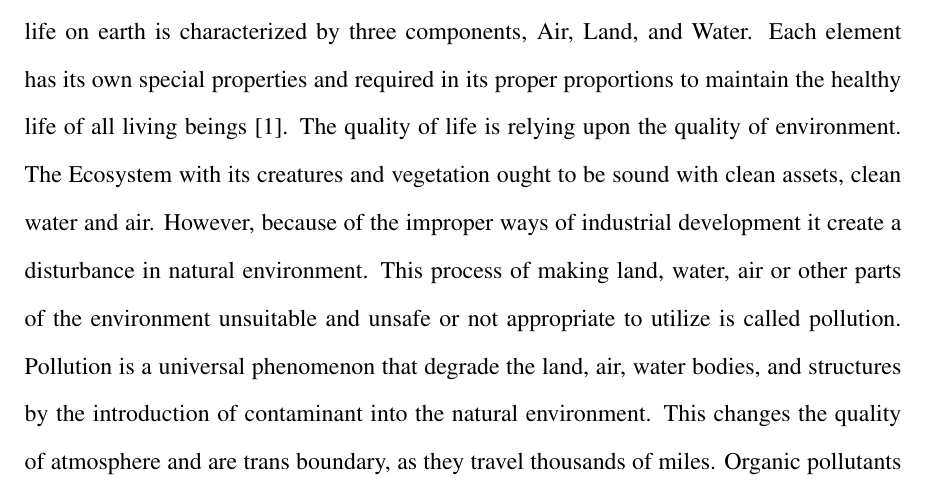
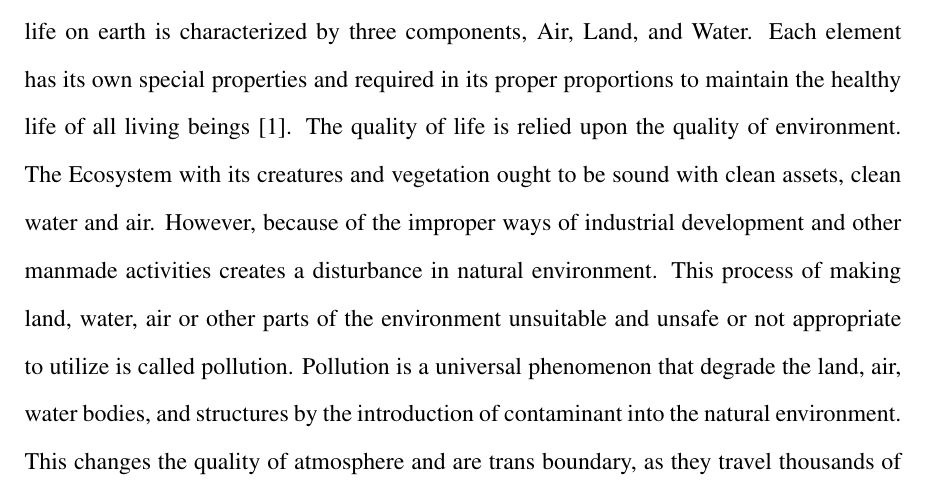
Before and after one commit to ashlinsaju/Thesis, a LaTeX thesis (Thesis.tex, which reads chapter1.tex): part of page 9 of 43, cut so that both start at the same text. Compiled offline with pdfLaTeX.

Commit message:
chapter 1 editing

```diff
--- a/chapter1.tex
+++ b/chapter1.tex
@@ -5,7 +5,7 @@
 
 
 
-Earth, Our home planet, is the only place in the known universe affirmed to host life. The life on earth is characterized by three components, Air, Land, and Water. Each element has its own special properties and required in its proper proportions to maintain the healthy life of all living beings \cite{environment}. The quality of life is relying upon the quality of environment. The Ecosystem with its creatures and vegetation ought to be sound with clean assets, clean water and air.  However, because of the improper ways of industrial development it create a disturbance in natural environment. This process of making land, water, air or other parts of the environment unsuitable and unsafe or not appropriate to utilize is called pollution. Pollution is a universal phenomenon that degrade the land, air, water bodies, and structures by the introduction of contaminant into the natural environment. This changes the quality of atmosphere and are trans boundary, as they travel thousands of miles. Organic pollutants are non-biodegradable and resist degradation by microorganisms; therefore they remain in the ecosystems for quite a while.
+Earth, Our home planet, is the only place in the known universe affirmed to host life. The life on earth is characterized by three components, Air, Land, and Water. Each element has its own special properties and required in its proper proportions to maintain the healthy life of all living beings \cite{environment}. The quality of life is relied upon the quality of environment. The Ecosystem with its creatures and vegetation ought to be sound with clean assets, clean water and air.  However, because of the improper ways of industrial development and  other manmade activities creates a disturbance in natural environment. This process of making land, water, air or other parts of the environment unsuitable and unsafe or not appropriate to utilize is called pollution. Pollution is a universal phenomenon that degrade the land, air, water bodies, and structures by the introduction of contaminant into the natural environment. This changes the quality of atmosphere and are trans boundary, as they travel thousands of miles. Organic pollutants are non-biodegradable and resist degradation by microorganisms; therefore they remain in the ecosystems for quite a while.
 The environmental scientists these days mainly facing problems related to the global warming. Out of different types of pollutions, air pollution play a major for global warming. Air contamination alludes to the release of pollutants into the air that is unfavorable to human wellbeing and the planet in general. Air pollution is stated as a complex mixture of gases and particles whose sources and composition vary over space and time \cite{HealthEffectsInstitute2017}. The boom in the development of industries and technology have created an alarming situation - degrading the quality of air. It is a matter of serious concern and society is less aware of the impact that it causes to human health as well as to the surrounding. The World Health Organization (WHO) reported that 9 out of 10 people breathes polluted air which estimates a death rate of around 7 million every year \cite{who} \cite{WHO2010}. This has made many motivated individuals like researchers and communities to work towards in creating awareness among the people. There are different ways of detecting air pollution, however, for my masters thesis we have chosen to work with commodity sensors. However, to work on sensors and define my research problem, I considered the different necessary factors for my research and are described as below:
 
 
```
Also changed, not shown: Thesis.pdf.
